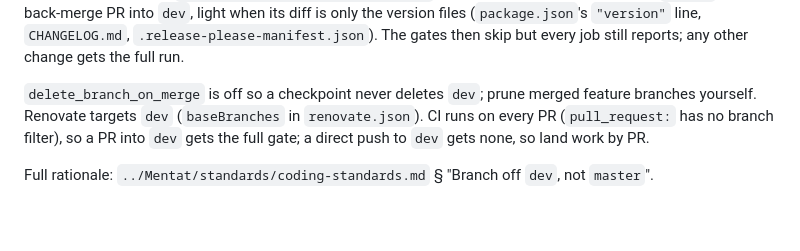
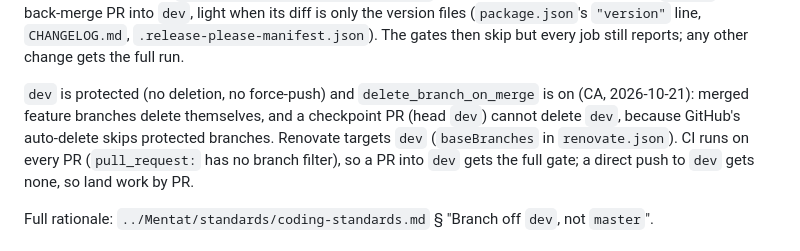
Before and after one commit to CourtHive/courthive-public, a Markdown page: CLAUDE.md, the part around the change. Rendered like a GitHub page; blank space fills up the shorter version.

Commit message:
docs: dev is protected and merged branches auto-delete
dev now carries branch protection (no deletion, no force-push; no required
checks) and delete_branch_on_merge is on (CA, 2026-10-21). GitHub's auto-delete
skips protected branches, so a checkpoint PR (head dev) keeps dev while merged
feature branches clean themselves up.

```diff
--- a/CLAUDE.md
+++ b/CLAUDE.md
@@ -23,8 +23,9 @@ release-please PR into `master`, or the back-merge PR into `dev`, light when its
 files (`package.json`'s `"version"` line, `CHANGELOG.md`, `.release-please-manifest.json`). The gates
 then skip but every job still reports; any other change gets the full run.
 
-`delete_branch_on_merge` is off so a checkpoint never deletes `dev`; prune merged feature branches
-yourself. Renovate targets `dev` (`baseBranches` in `renovate.json`). CI runs on every PR
+`dev` is protected (no deletion, no force-push) and `delete_branch_on_merge` is on (CA, 2026-10-21):
+merged feature branches delete themselves, and a checkpoint PR (head `dev`) cannot delete `dev`, because
+GitHub's auto-delete skips protected branches. Renovate targets `dev` (`baseBranches` in `renovate.json`). CI runs on every PR
 (`pull_request:` has no branch filter), so a PR into `dev` gets the full gate; a direct push to `dev`
 gets none, so land work by PR.
 
```
